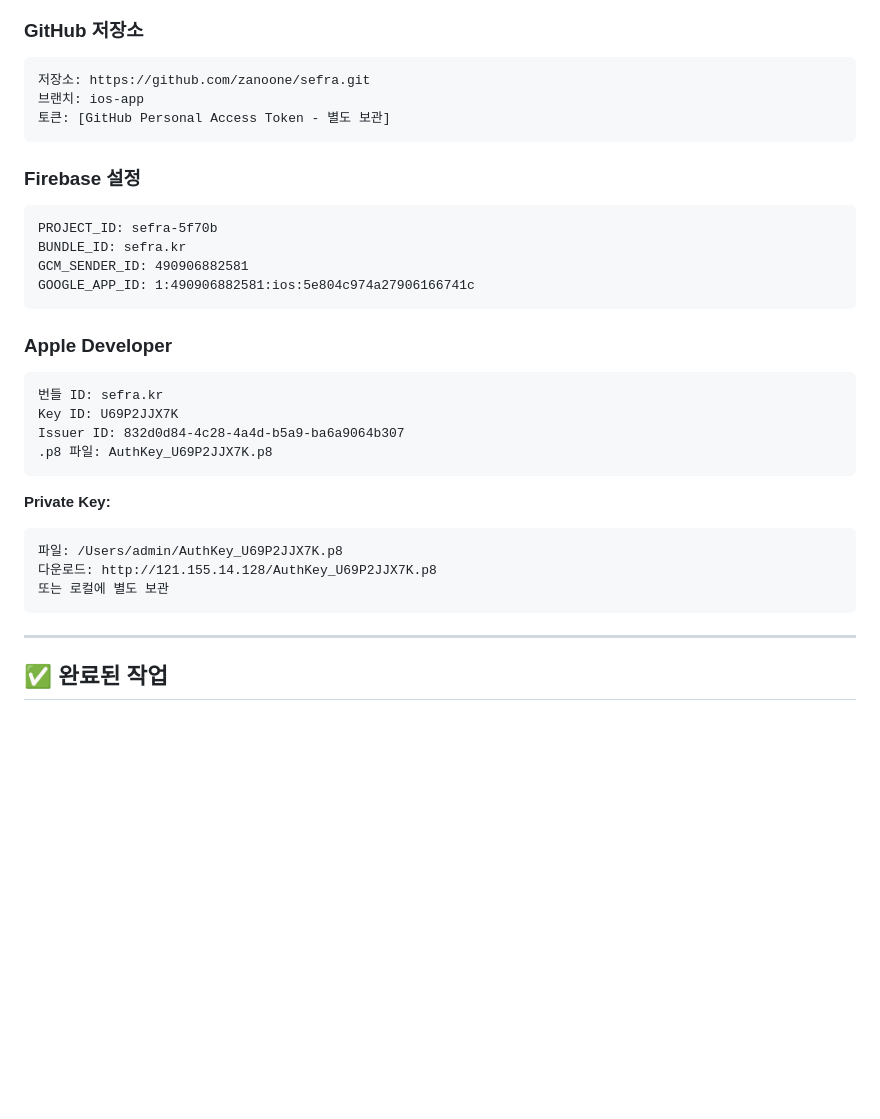
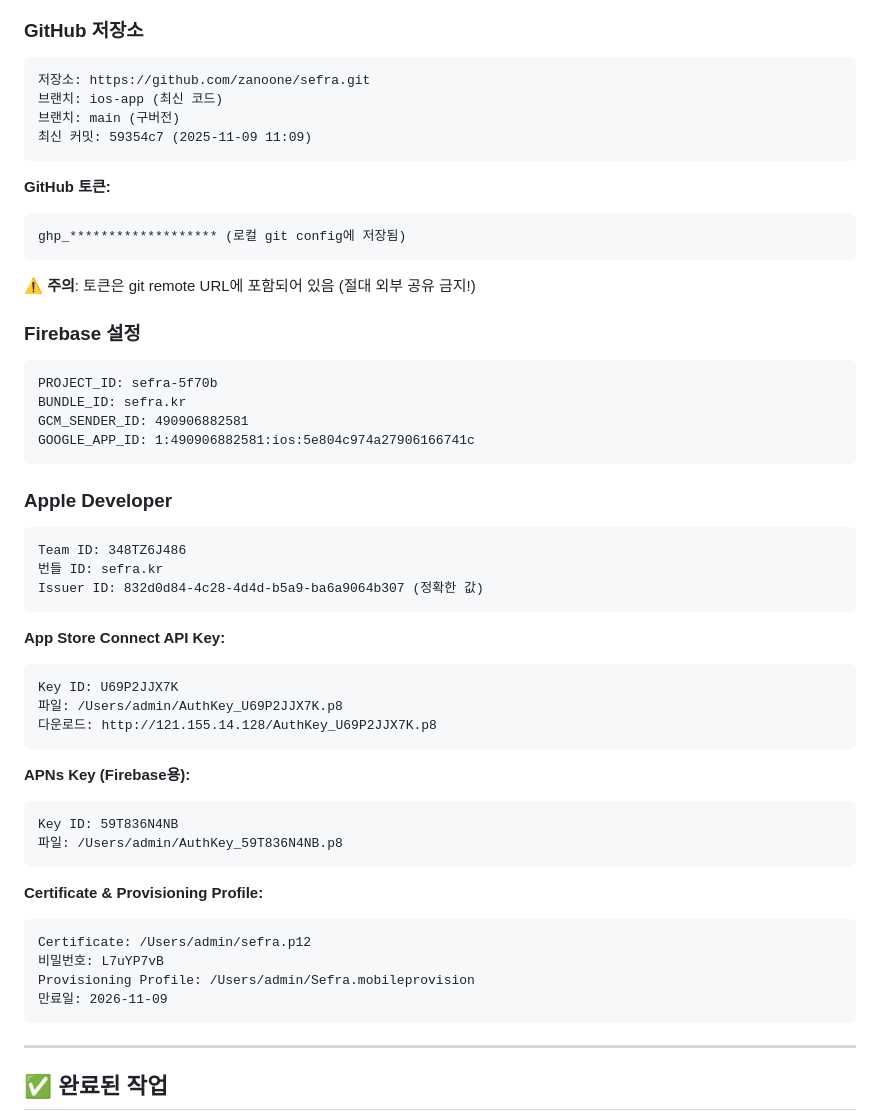
Before and after one commit to zanoone/sefra, a Markdown page: 1109.md, the part around one of its changes. Drawn GitHub-style; blank space fills up the shorter version.

````diff
--- a/1109.md
+++ b/1109.md
@@ -12,9 +12,16 @@
 ### GitHub 저장소
 ```
 저장소: https://github.com/zanoone/sefra.git
-브랜치: ios-app
-토큰: [GitHub Personal Access Token - 별도 보관]
+브랜치: ios-app (최신 코드)
+브랜치: main (구버전)
+최신 커밋: 59354c7 (2025-11-09 11:09)
 ```
+
+**GitHub 토큰:**
+```
+ghp_******************* (로컬 git config에 저장됨)
+```
+⚠️ **주의**: 토큰은 git remote URL에 포함되어 있음 (절대 외부 공유 금지!)
 
 ### Firebase 설정
 ```
@@ -26,17 +33,30 @@ GOOGLE_APP_ID: 1:490906882581:ios:5e804c974a27906166741c
 
 ### Apple Developer
 ```
+Team ID: 348TZ6J486
 번들 ID: sefra.kr
-Key ID: U69P2JJX7K
-Issuer ID: 832d0d84-4c28-4a4d-b5a9-ba6a9064b307
-.p8 파일: AuthKey_U69P2JJX7K.p8
+Issuer ID: 832d0d84-4c28-4d4d-b5a9-ba6a9064b307 (정확한 값)
 ```
 
-**Private Key:**
+**App Store Connect API Key:**
 ```
+Key ID: U69P2JJX7K
 파일: /Users/admin/AuthKey_U69P2JJX7K.p8
 다운로드: http://121.155.14.128/AuthKey_U69P2JJX7K.p8
-또는 로컬에 별도 보관
+```
+
+**APNs Key (Firebase용):**
+```
+Key ID: 59T836N4NB
+파일: /Users/admin/AuthKey_59T836N4NB.p8
+```
+
+**Certificate & Provisioning Profile:**
+```
+Certificate: /Users/admin/sefra.p12
+비밀번호: L7uYP7vB
+Provisioning Profile: /Users/admin/Sefra.mobileprovision
+만료일: 2026-11-09
 ```
 
 ---
````
Also changed, not shown: other parts of 1109.md (+76 -38 lines).
